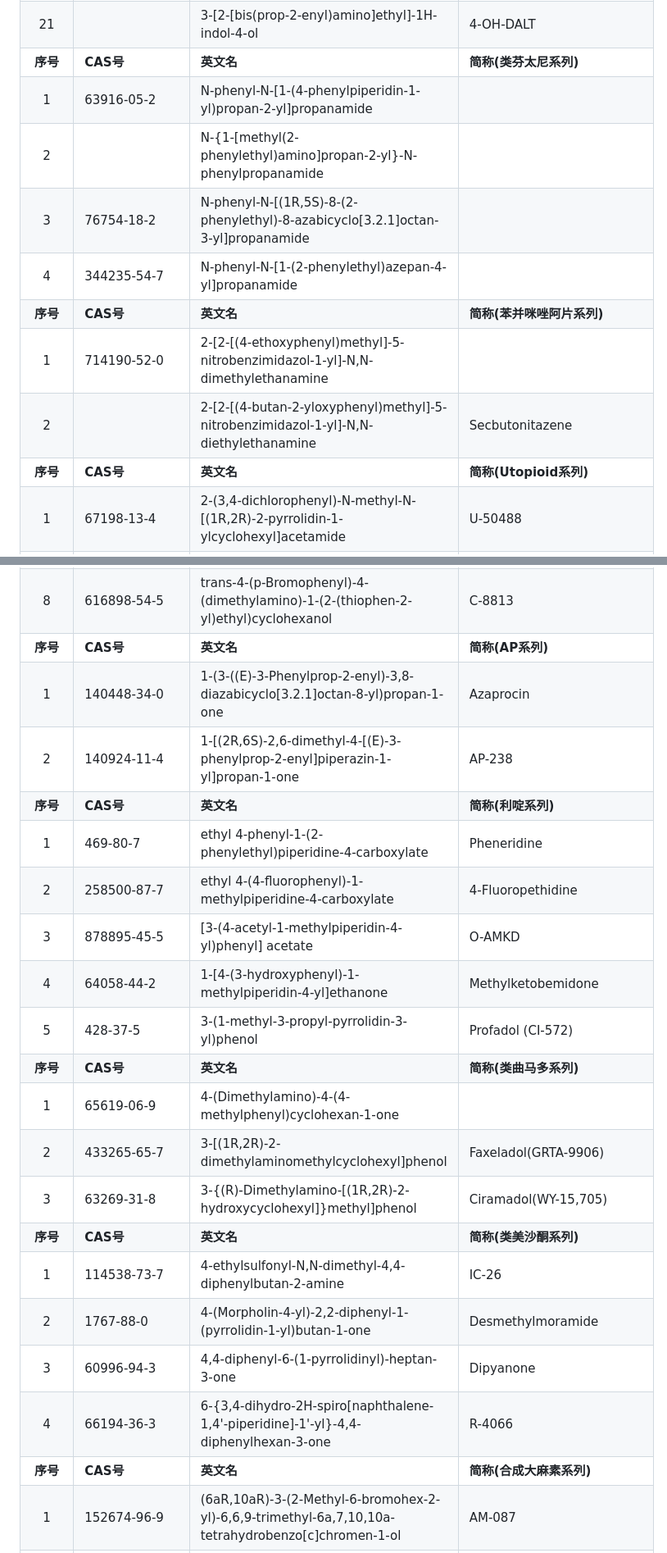
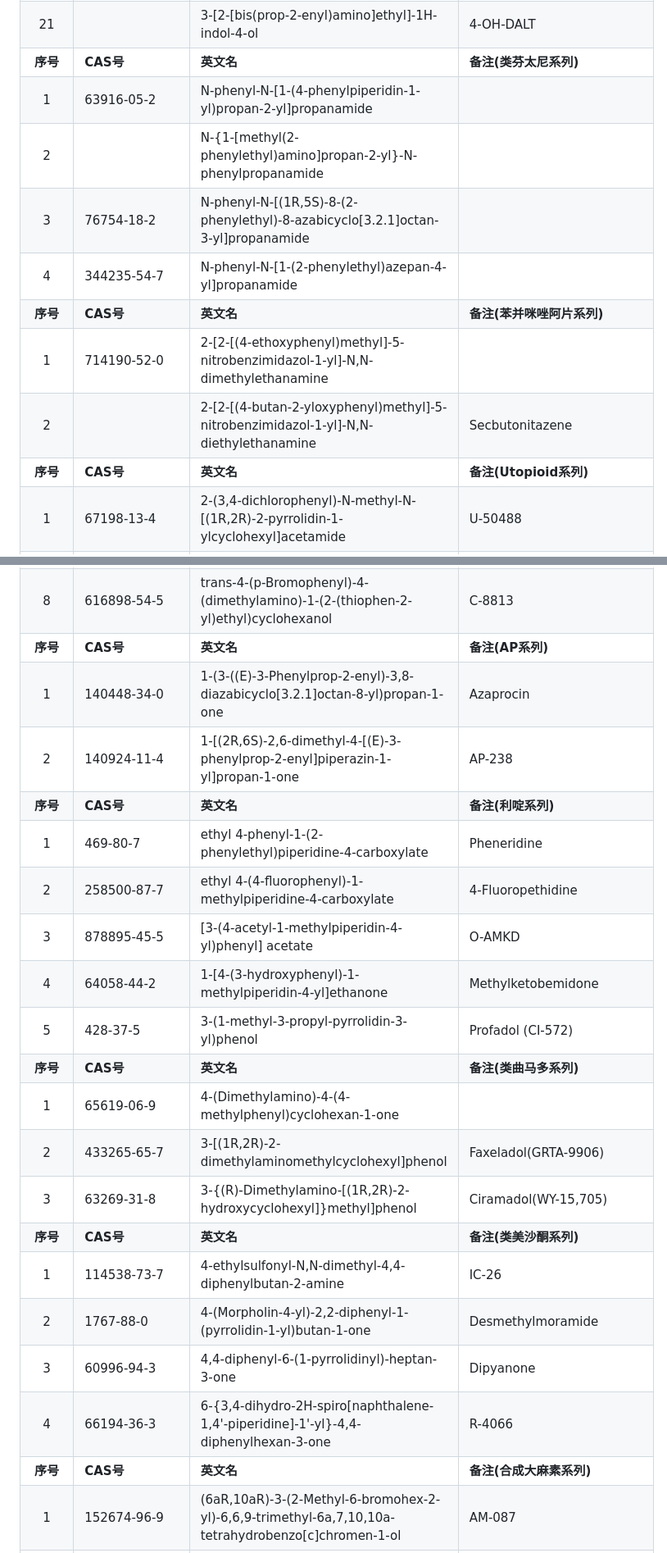
Before and after one commit to Benzyl-titanium/designdrugs, a Markdown page: README.md, 2 parts joined by grey strips. Shown: that part at 82% size. Drawn GitHub-style.

```diff
--- a/README.md
+++ b/README.md
@@ -68,15 +68,15 @@
 | 19 | 2595431-59-5 | 3-{2-[ethyl(propyl)amino]ethyl}-1H-indol-4-ol | 4-OH-EPT |
 | 20 | 763035-03-6 | 3-[2-[methyl(propyl)amino]ethyl]-1H-indol-4-ol | 4-OH-MPT |
 | 21 |  | 3-[2-[bis(prop-2-enyl)amino]ethyl]-1H-indol-4-ol | 4-OH-DALT |
-| **序号** | **CAS号** | **英文名** | **简称(类芬太尼系列)** |
+| **序号** | **CAS号** | **英文名** | **备注(类芬太尼系列)** |
 | 1 | 63916-05-2 | N-phenyl-N-[1-(4-phenylpiperidin-1-yl)propan-2-yl]propanamide |  |
 | 2 |  | N-{1-[methyl(2-phenylethyl)amino]propan-2-yl}-N-phenylpropanamide |  |
 | 3 | 76754-18-2 | N-phenyl-N-[(1R,5S)-8-(2-phenylethyl)-8-azabicyclo[3.2.1]octan-3-yl]propanamide |  |
 | 4 | 344235-54-7 | N-phenyl-N-[1-(2-phenylethyl)azepan-4-yl]propanamide |  |
-| **序号** | **CAS号** | **英文名** | **简称(苯并咪唑阿片系列)** |
+| **序号** | **CAS号** | **英文名** | **备注(苯并咪唑阿片系列)** |
 | 1 | 714190-52-0 | 2-[2-[(4-ethoxyphenyl)methyl]-5-nitrobenzimidazol-1-yl]-N,N-dimethylethanamine |  |
 | 2 |  | 2-[2-[(4-butan-2-yloxyphenyl)methyl]-5-nitrobenzimidazol-1-yl]-N,N-diethylethanamine | Secbutonitazene |
-| **序号** | **CAS号** | **英文名** | **简称(Utopioid系列)** |
+| **序号** | **CAS号** | **英文名** | **备注(Utopioid系列)** |
 | 1 | 67198-13-4 | 2-(3,4-dichlorophenyl)-N-methyl-N-[(1R,2R)-2-pyrrolidin-1-ylcyclohexyl]acetamide | U-50488 |
 | 2 | 96744-75-1 | N-methyl-2-phenyl-N-[(5R,7S,8S)-7-(pyrrolidin-1-yl)-1-oxaspiro[4.5]dec-8-yl]acetamide | U-69593 |
 | 3 | 87151-85-7 | 2-(3,4-Dichlorophenyl)-N-methyl-N-[(5R,7S,8S)-7-pyrrolidin-1-yl-1-oxaspiro[4.5]decan-8-yl] acetamide | U-62066 |
@@ -110,25 +110,25 @@
 | 6 | 54160-31-5 | 1-[4,4-Di(thiophen-2-yl)but-3-en-2-yl]piperidine | Piperidinohton |
 | 7 | 2244737-98-0 | 3-{1-[1-(4-bromophenyl)ethyl]piperidin-4-yl}-1H-benzimidazol-2-one | Brorphine |
 | 8 | 616898-54-5 | trans-4-(p-Bromophenyl)-4-(dimethylamino)-1-(2-(thiophen-2-yl)ethyl)cyclohexanol | C-8813 |
-| **序号** | **CAS号** | **英文名** | **简称(AP系列)** |
+| **序号** | **CAS号** | **英文名** | **备注(AP系列)** |
 | 1 | 140448-34-0 | 1-(3-((E)-3-Phenylprop-2-enyl)-3,8-diazabicyclo[3.2.1]octan-8-yl)propan-1-one | Azaprocin |
 | 2 | 140924-11-4 | 1-[(2R,6S)-2,6-dimethyl-4-[(E)-3-phenylprop-2-enyl]piperazin-1-yl]propan-1-one | AP-238 |
-| **序号** | **CAS号** | **英文名** | **简称(利啶系列)** |
+| **序号** | **CAS号** | **英文名** | **备注(利啶系列)** |
 | 1 | 469-80-7 | ethyl 4-phenyl-1-(2-phenylethyl)piperidine-4-carboxylate | Pheneridine |
 | 2 | 258500-87-7 | ethyl 4-(4-fluorophenyl)-1-methylpiperidine-4-carboxylate | 4-Fluoropethidine |
 | 3 | 878895-45-5 | [3-(4-acetyl-1-methylpiperidin-4-yl)phenyl] acetate | O-AMKD |
 | 4 | 64058-44-2 | 1-[4-(3-hydroxyphenyl)-1-methylpiperidin-4-yl]ethanone | Methylketobemidone |
 | 5 | 428-37-5 | 3-(1-methyl-3-propyl-pyrrolidin-3-yl)phenol | Profadol (CI-572) |
-| **序号** | **CAS号** | **英文名** | **简称(类曲马多系列)** |
+| **序号** | **CAS号** | **英文名** | **备注(类曲马多系列)** |
 | 1 | 65619-06-9 | 4-(Dimethylamino)-4-(4-methylphenyl)cyclohexan-1-one |  |
 | 2 | 433265-65-7 | 3-[(1R,2R)-2-dimethylaminomethylcyclohexyl]phenol | Faxeladol(GRTA-9906) |
 | 3 | 63269-31-8 | 3-{(R)-Dimethylamino-[(1R,2R)-2-hydroxycyclohexyl]}methyl]phenol | Ciramadol(WY-15,705) |
-| **序号** | **CAS号** | **英文名** | **简称(类美沙酮系列)** |
+| **序号** | **CAS号** | **英文名** | **备注(类美沙酮系列)** |
 | 1 | 114538-73-7 | 4-ethylsulfonyl-N,N-dimethyl-4,4-diphenylbutan-2-amine | IC-26 |
 | 2 | 1767-88-0 | 4-(Morpholin-4-yl)-2,2-diphenyl-1-(pyrrolidin-1-yl)butan-1-one | Desmethylmoramide |
 | 3 | 60996-94-3 | 4,4-diphenyl-6-(1-pyrrolidinyl)-heptan-3-one | Dipyanone |
 | 4 | 66194-36-3 | 6-{3,4-dihydro-2H-spiro[naphthalene-1,4'-piperidine]-1'-yl}-4,4-diphenylhexan-3-one | R-4066 |
-| **序号** | **CAS号** | **英文名** | **简称(合成大麻素系列)** |
+| **序号** | **CAS号** | **英文名** | **备注(合成大麻素系列)** |
 | 1 | 152674-96-9 | (6aR,10aR)-3-(2-Methyl-6-bromohex-2-yl)-6,6,9-trimethyl-6a,7,10,10a-tetrahydrobenzo[c]chromen-1-ol | AM-087 |
 | 2 | 212835-02-4 | (6aR,10aR)-3-(1-Adamantyl)-6,6,9-trimethyl-6a,7,10,10a-tetrahydrobenzo[c]chromen-1-ol | AM-411 |
 | 3 | 1256842-49-5 | (6aR,9R,10aR)-3-(1-hexylcyclobut-1-yl)-6a,7,8,9,10,10a-hexahydro-6,6-dimethyl-6H-dibenzo[b,d]pyran-1,9 diol | AM-2389 |
```
Also changed, not shown: other parts of README.md (+23 -23 lines).
